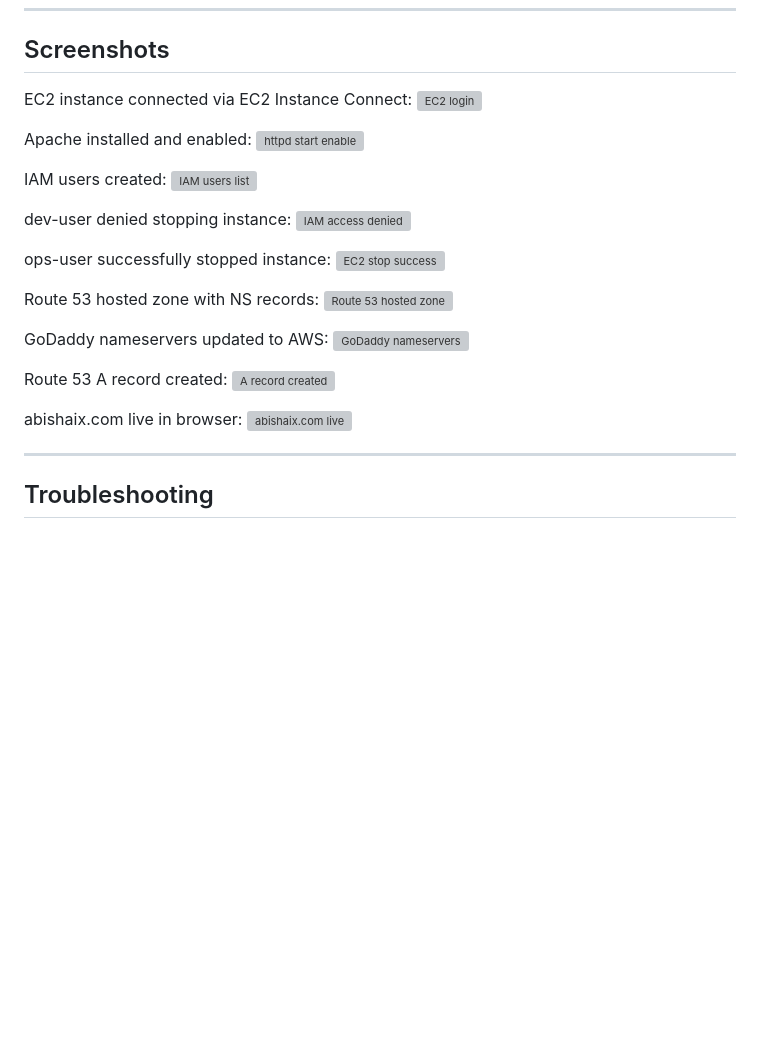
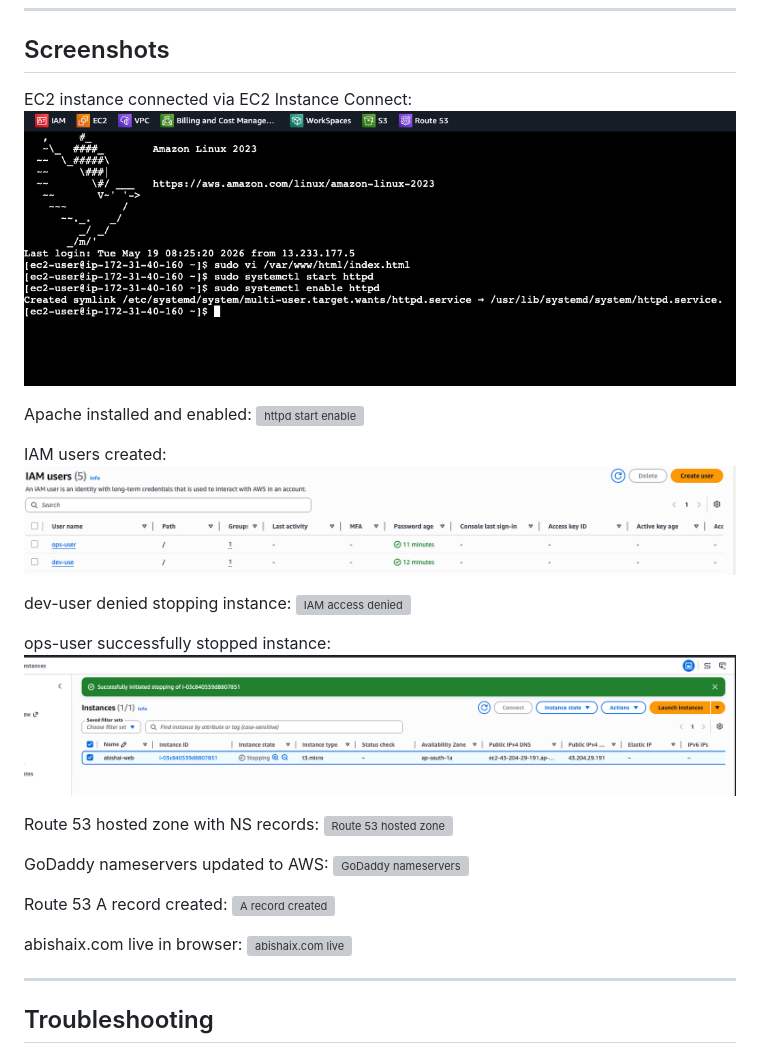
Before and after one commit to abishaix/devops-log, a Markdown page: practice-logs/lab-09-route53-iam-groups-ec2.md, the part around one of its changes. GitHub-like rendering; blank space fills up the shorter version; grey boxes are pictures that could not be loaded.

Commit message:
fix: update screenshot paths in lab-09 practice log

```diff
--- a/practice-logs/lab-09-route53-iam-groups-ec2.md
+++ b/practice-logs/lab-09-route53-iam-groups-ec2.md
@@ -127,6 +127,6 @@ Opened `http://abishaix.com` in browser → portfolio site loaded ✅
 ## Screenshots
 
 EC2 instance connected via EC2 Instance Connect:
-![EC2 login](https://github.com/abishaix/devops-log/raw/main/screenshots/lab-route53-iam-groups/ec2-amazon-linux-login.png)
+![EC2 login](https://github.com/abishaix/devops-log/raw/main/screenshots/lab-09/ec2-amazon-linux-login.png)
 
 Apache installed and enabled:
@@ -134,5 +134,5 @@ Apache installed and enabled:
 
 IAM users created:
-![IAM users list](https://github.com/abishaix/devops-log/raw/main/screenshots/lab-route53-iam-groups/iam-users-list.png)
+![IAM users list](https://github.com/abishaix/devops-log/raw/main/screenshots/lab-09/iam-users-list.png)
 
 dev-user denied stopping instance:
@@ -140,5 +140,5 @@ dev-user denied stopping instance:
 
 ops-user successfully stopped instance:
-![EC2 stop success](https://github.com/abishaix/devops-log/raw/main/screenshots/lab-route53-iam-groups/ec2-instance-stop-success.png)
+![EC2 stop success](https://github.com/abishaix/devops-log/raw/main/screenshots/lab-09/ec2-instance-stop-success.png)
 
 Route 53 hosted zone with NS records:
```
Also changed, not shown: other parts of practice-logs/lab-09-route53-iam-groups-ec2.md (+7 -7 lines).
